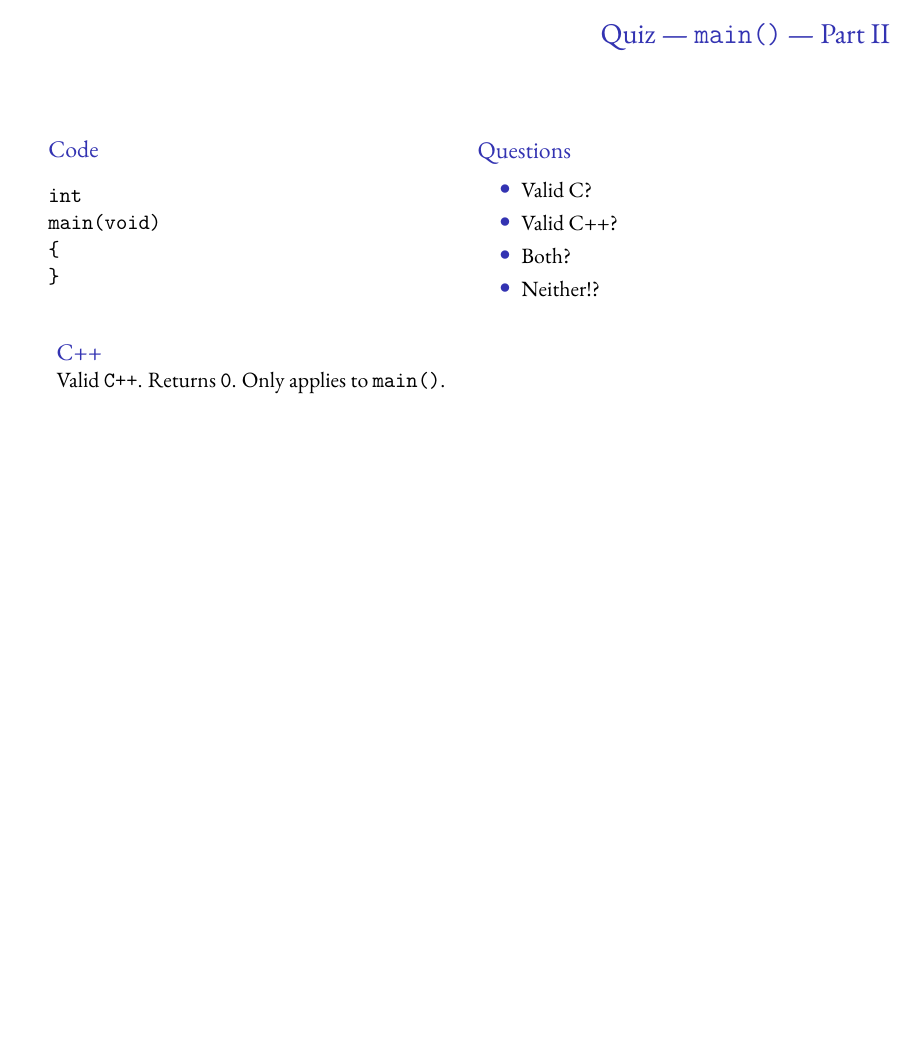
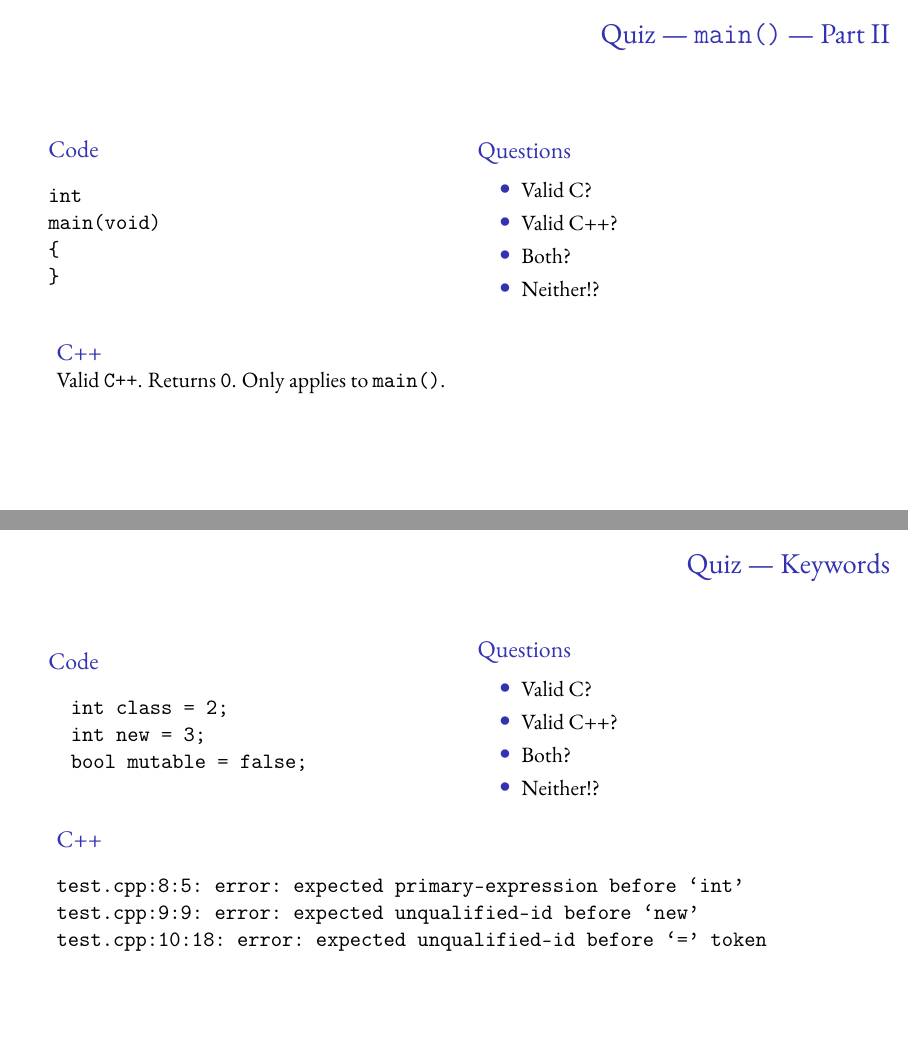
Before and after one commit to ft/c-notelem-cpp, LaTeX slides (c-is-not-a-subset-of-c++.tex): page 38 of 40 before the commit and pages 38 and 41 of 43 after it, the two joined at a grey line, the shorter picture padded with empty space. Compiled offline with pdfLaTeX.

Commit message:
Re-add Keyword example
Signed-off-by: Frank Terbeck <ft@bewatermyfriend.org>

```diff
--- a/c-is-not-a-subset-of-c++.tex
+++ b/c-is-not-a-subset-of-c++.tex
@@ -553,6 +553,46 @@ Valid \texttt{C++}. Returns \texttt{0}. Only applies to \texttt{main()}.
 
 %%%%%%%%%%%%%%%%%%%%%%%%%%%%%%%%%%%%%%%%%%%%%%%%%%%%%%%%%%%%%%%%%%%%%%%%%%%%%%%
 
+\begin{frame}[fragile,label={sec:org23c4234}]{Quiz — Keywords}
+ \begin{columns}
+\begin{column}{0.48\columnwidth}
+\begin{block}{Code}
+\begin{verbatim}
+  int class = 2;
+  int new = 3;
+  bool mutable = false;
+\end{verbatim}
+\end{block}
+\end{column}
+
+\begin{column}{0.48\columnwidth}
+\begin{block}{Questions}
+\begin{itemize}
+\item Valid C?
+\item Valid C++?
+\item Both?
+\item Neither!?
+\end{itemize}
+\end{block}
+\end{column}
+\end{columns}
+
+\begin{block}<2>{C}
+All valid, and likely good names too.
+\end{block}
+
+\vspace{-1cm}
+\begin{block}<3>{C++}
+\begin{verbatim}
+test.cpp:8:5: error: expected primary-expression before ‘int’
+test.cpp:9:9: error: expected unqualified-id before ‘new’
+test.cpp:10:18: error: expected unqualified-id before ‘=’ token
+\end{verbatim}
+\end{block}
+\end{frame}
+
+%%%%%%%%%%%%%%%%%%%%%%%%%%%%%%%%%%%%%%%%%%%%%%%%%%%%%%%%%%%%%%%%%%%%%%%%%%%%%%%
+
 \begin{frame}[fragile,label={sec:org23c6824}]{Closing Thoughts}
   \begin{itemize}
   \item These are not all differences!
```
Also changed, not shown: c-is-not-a-subset-of-c++.tex (2 more changed lines).
